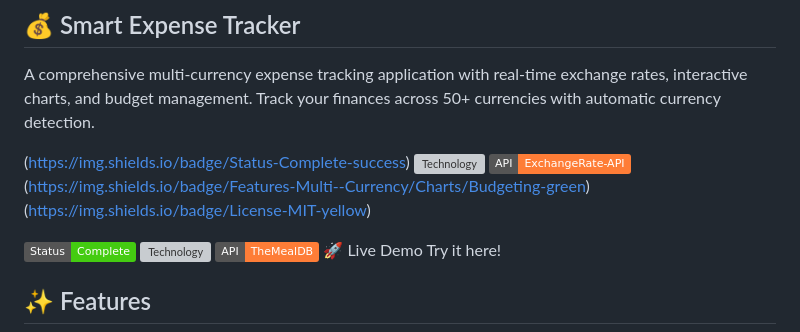
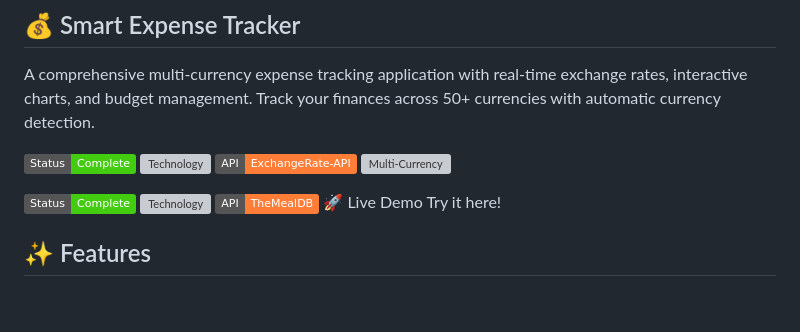
Before and after one commit to elagiaunified/intermediate-projects, a Markdown page: expense-tracker/README.md, the part around the change. GitHub-like rendering; badges without logos; blank space fills up the shorter version; grey boxes are pictures that could not be loaded.

```diff
--- a/expense-tracker/README.md
+++ b/expense-tracker/README.md
@@ -1,7 +1,7 @@
 ## 💰 Smart Expense Tracker
 A comprehensive multi-currency expense tracking application with real-time exchange rates, interactive charts, and budget management. Track your finances across 50+ currencies with automatic currency detection.
 
-(https://img.shields.io/badge/Status-Complete-success) ![Technology](https://img.shields.io/badge/Tech-HTML/CSS/JS-blue) ![API](https://img.shields.io/badge/API-ExchangeRate--API-orange) (https://img.shields.io/badge/Features-Multi--Currency/Charts/Budgeting-green) (https://img.shields.io/badge/License-MIT-yellow)
+![Expense Tracker Preview](https://img.shields.io/badge/Status-Complete-success) ![Technology](https://img.shields.io/badge/Tech-HTML/CSS/JS-blue) ![API](https://img.shields.io/badge/API-ExchangeRate--API-orange) ![Multi-Currency](https://img.shields.io/badge/Features-Multi--Currency/Charts/Budgeting-green)
 
 ![Recipe Finder Preview](https://img.shields.io/badge/Status-Complete-success) ![Technology](https://img.shields.io/badge/Tech-HTML/CSS/JS-blue) ![API](https://img.shields.io/badge/API-TheMealDB-orange)
 🚀 Live Demo
```
